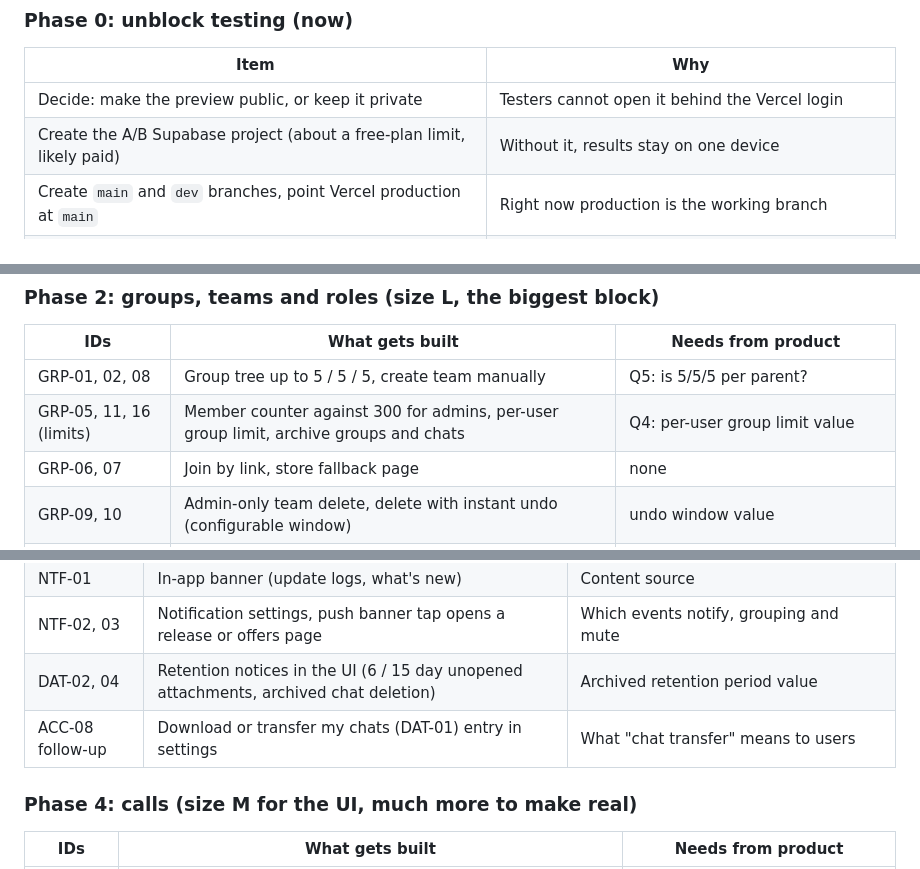
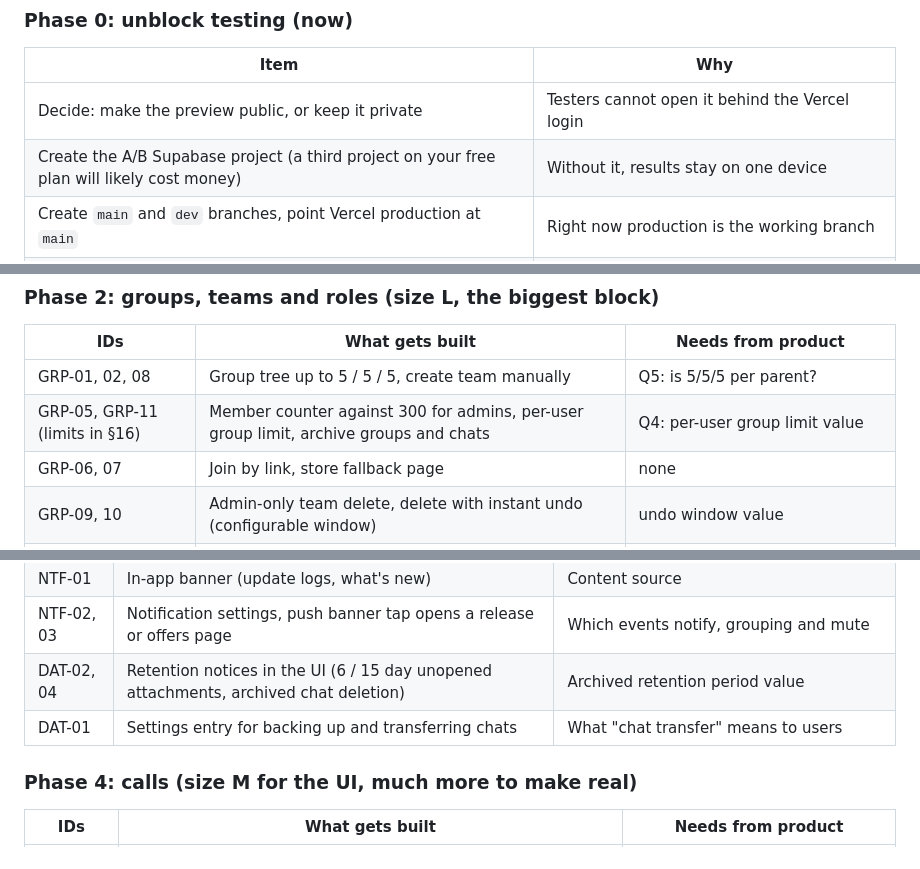
Before and after one commit to Sherifawad-crtv/team-easy, a Markdown page: docs/EXECUTION_PLAN.md, 3 parts joined by grey strips. Rendered like a GitHub page.

Commit message:
docs(plan): wording fixes
Co-Authored-By: Claude Sonnet 5.5 <noreply@anthropic.com>
Claude-Session: https://claude.ai/code/session_011aH5koU3XCBuDXbcqqoWpM

```diff
--- a/docs/EXECUTION_PLAN.md
+++ b/docs/EXECUTION_PLAN.md
@@ -41,7 +41,7 @@ Order is by value to the daily loop, then dependencies (groups come before group
 | Item | Why |
 |---|---|
 | Decide: make the preview public, or keep it private | Testers cannot open it behind the Vercel login |
-| Create the A/B Supabase project (about a free-plan limit, likely paid) | Without it, results stay on one device |
+| Create the A/B Supabase project (a third project on your free plan will likely cost money) | Without it, results stay on one device |
 | Create `main` and `dev` branches, point Vercel production at `main` | Right now production is the working branch |
 | Engineers acknowledge the client framework decision | Engineers should not build against an unconfirmed contract |
 
@@ -63,7 +63,7 @@ Exit: a tester can send an image, find a message, and edit their profile on mock
 | IDs | What gets built | Needs from product |
 |---|---|---|
 | GRP-01, 02, 08 | Group tree up to 5 / 5 / 5, create team manually | Q5: is 5/5/5 per parent? |
-| GRP-05, 11, 16 (limits) | Member counter against 300 for admins, per-user group limit, archive groups and chats | Q4: per-user group limit value |
+| GRP-05, GRP-11 (limits in §16) | Member counter against 300 for admins, per-user group limit, archive groups and chats | Q4: per-user group limit value |
 | GRP-06, 07 | Join by link, store fallback page | none |
 | GRP-09, 10 | Admin-only team delete, delete with instant undo (configurable window) | undo window value |
 | ROL-01, 02 | Admin adds members or sends links, members invite non-members | Q7: who may invite whom, approval needed? |
@@ -81,7 +81,7 @@ Exit: build the whole group tree on mocks, test navigation with A/B (tree vs fla
 | NTF-01 | In-app banner (update logs, what's new) | Content source |
 | NTF-02, 03 | Notification settings, push banner tap opens a release or offers page | Which events notify, grouping and mute |
 | DAT-02, 04 | Retention notices in the UI (6 / 15 day unopened attachments, archived chat deletion) | Archived retention period value |
-| ACC-08 follow-up | Download or transfer my chats (DAT-01) entry in settings | What "chat transfer" means to users |
+| DAT-01 | Settings entry for backing up and transferring chats | What "chat transfer" means to users |
 
 ### Phase 4: calls (size M for the UI, much more to make real)
 
```
